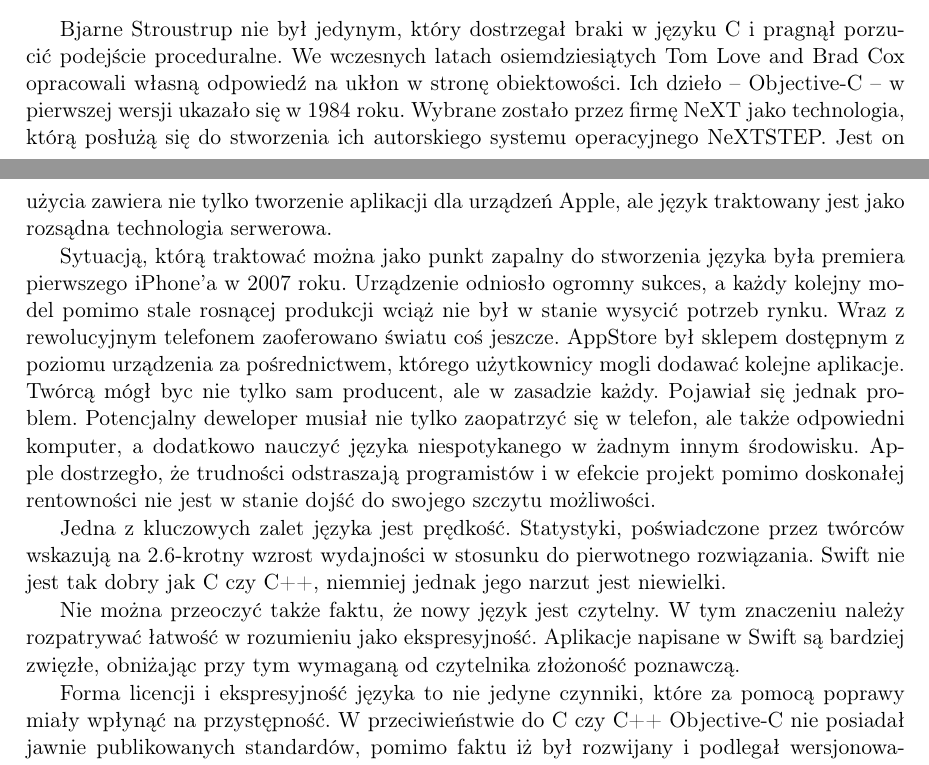
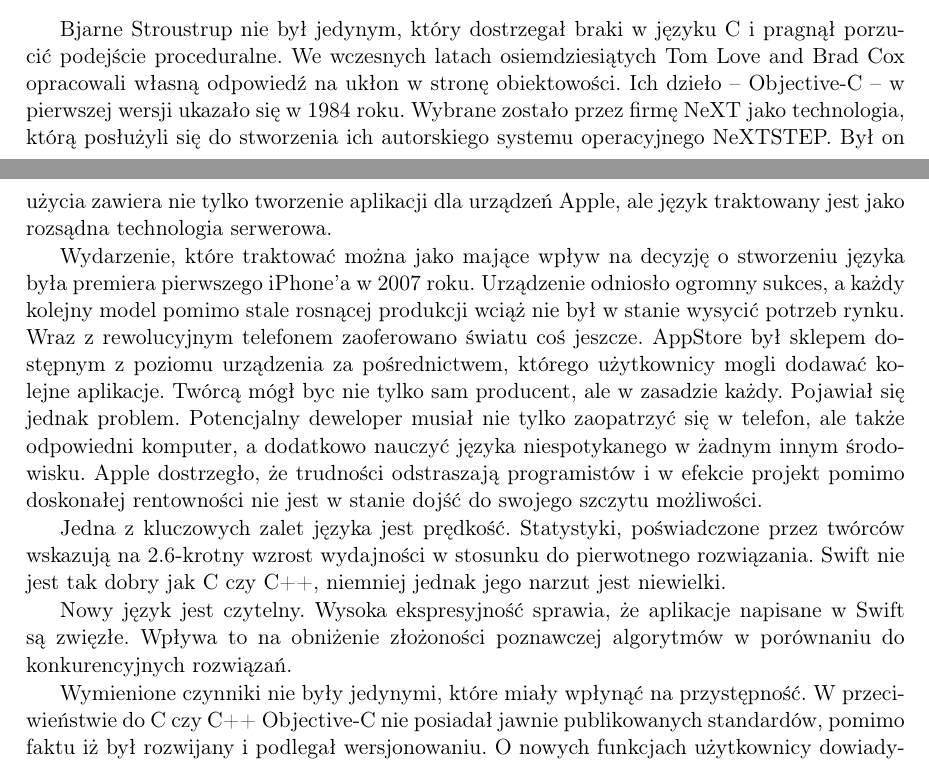
Before and after one commit to P0rc3lain/Master-s-thesis, a LaTeX thesis (master-s-thesis.tex, which reads chapters/available_solutions/programming_languages.tex): two parts of pages 39 and 41 of 66, joined at a grey line, cut so that both start at the same text. Compiled offline with pdfLaTeX.

Commit message:
Further style fixes

```diff
--- a/chapters/available_solutions/programming_languages.tex
+++ b/chapters/available_solutions/programming_languages.tex
@@ -36,8 +36,8 @@
 Bjarne Stroustrup nie był jedynym, który dostrzegał braki w języku C i pragnął porzucić podejście proceduralne.
 We wczesnych latach osiemdziesiątych Tom Love and Brad Cox opracowali własną odpowiedź na ukłon w stronę obiektowości.
 Ich dzieło \longpause Objective-C \longpause w pierwszej wersji ukazało się w 1984 roku.
-Wybrane zostało przez firmę NeXT jako technologia, którą posłużą się do stworzenia ich autorskiego systemu operacyjnego NeXTSTEP.
-Jest on podstawą, którą użyło Apple do rozwijania własnego systemu \longpause znanego dzisiaj pod nazwą macOS \longpause za sprawą przejęcia firmy NeXT w 1996 roku.
+Wybrane zostało przez firmę NeXT jako technologia, którą posłużyli się do stworzenia ich autorskiego systemu operacyjnego NeXTSTEP.
+Był on podstawą, którą użyło Apple do rozwijania własnego systemu \longpause znanego dzisiaj pod nazwą macOS \longpause za sprawą przejęcia firmy NeXT w 1996 roku.
 \par
 W przeciwieństwie do C++ Objective-C nie zyskało licznego grona odbiorców.
 Głównie za sprawą faktu, że prawa własności intelektualnej przynależały do Apple.
@@ -76,7 +76,7 @@
 % Strategia sprawdziła się.
 % w 2020 roku szacowano, że Swift jest trzykrotnie częściej wykorzystywany niż swój starszy odpowiednik.
 \par
-Sytuacją, którą traktować można jako punkt zapalny do stworzenia języka była premiera pierwszego iPhone'a w 2007 roku.
+Wydarzenie, które traktować można jako mające wpływ na decyzję o stworzeniu języka była premiera pierwszego iPhone'a w 2007 roku.
 Urządzenie odniosło ogromny sukces, a każdy kolejny model pomimo stale rosnącej produkcji wciąż nie był w stanie wysycić potrzeb rynku.
 Wraz z rewolucyjnym telefonem zaoferowano światu coś jeszcze.
 AppStore był sklepem dostępnym z poziomu urządzenia za pośrednictwem, którego użytkownicy mogli dodawać kolejne aplikacje.
@@ -89,11 +89,11 @@
 Statystyki, poświadczone przez twórców wskazują na 2.6-krotny wzrost wydajności w stosunku do pierwotnego rozwiązania.
 Swift nie jest tak dobry jak C czy C++, niemniej jednak jego narzut jest niewielki.
 \par
-Nie można przeoczyć także faktu, że nowy język jest czytelny.
-W tym znaczeniu należy rozpatrywać łatwość w rozumieniu jako ekspresyjność.
-Aplikacje napisane w Swift są bardziej zwięzłe, obniżając przy tym wymaganą od czytelnika złożoność poznawczą.
+Nowy język jest czytelny.
+Wysoka ekspresyjność sprawia, że aplikacje napisane w Swift są zwięzłe.
+Wpływa to na obniżenie złożoności poznawczej algorytmów w porównaniu do konkurencyjnych rozwiązań.
 \par
-Forma licencji i ekspresyjność języka to nie jedyne czynniki, które za pomocą poprawy miały wpłynąć na przystępność.
+Wymienione czynniki nie były jedynymi, które miały wpłynąć na przystępność.
 W przeciwieństwie do C czy C++ Objective-C nie posiadał jawnie publikowanych standardów, pomimo faktu iż był rozwijany i podlegał wersjonowaniu.
 O nowych funkcjach użytkownicy dowiadywali się wraz z dystrybucją nowszych wersji kompilatora.
 Nie pomagał fakt, że dokumentacja na stronie Apple opisująca języka opóźniona była o wiele miesięcy, dostępna tylko w jednym języku i napisana technicznie, bez przykładów.
```
Also changed, not shown: chapters/available_solutions/interfaces.tex (+3 -3 lines), chapters/available_solutions/programming_languages.tex (6 more changed lines).
